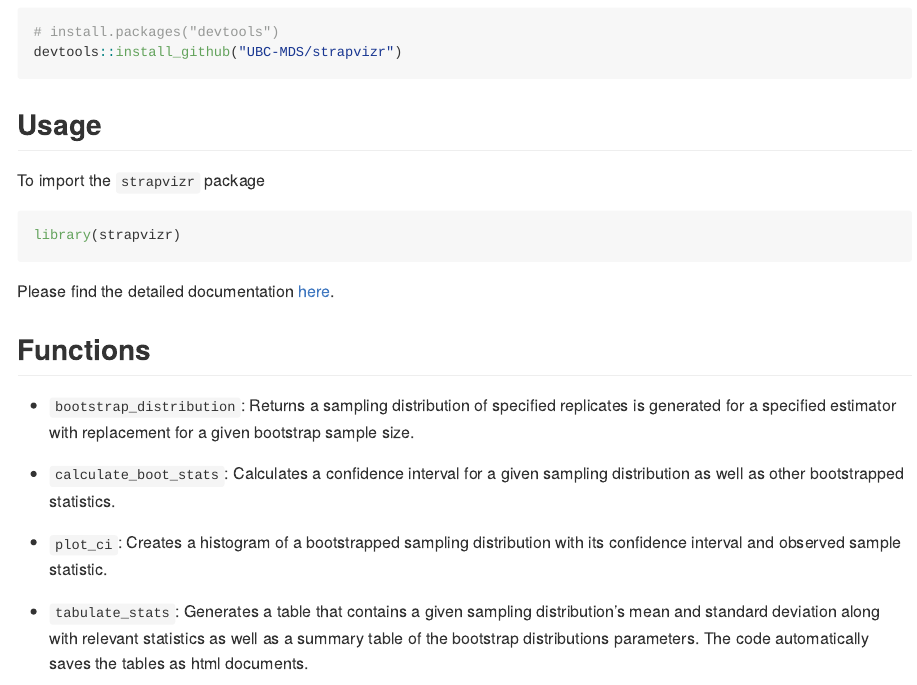
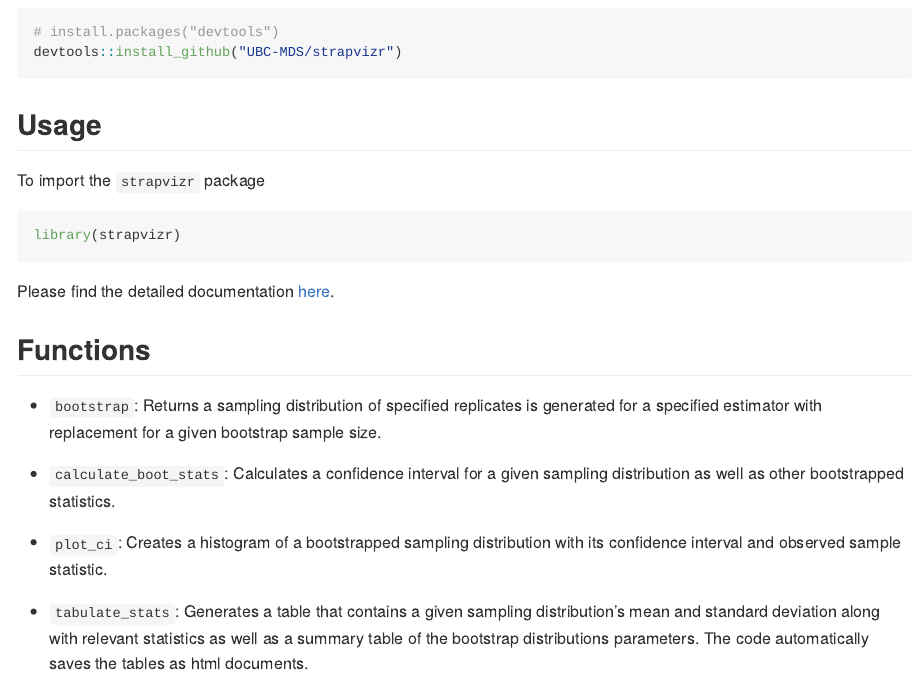
Before and after one commit to UBC-MDS/strapR, an R Markdown document (README.Rmd): the page in a window 1100 px wide, from 710 px down. The pictures show the output file README.md that the author committed with the source, drawn offline in the style of GitHub; badge pictures from the web are left out.

Commit message:
Update README

```diff
--- a/README.Rmd
+++ b/README.Rmd
@@ -52,7 +52,7 @@ Please find the detailed documentation [here](https://ubc-mds.github.io/strapviz
 
 ## Functions
 
--   `bootstrap_distribution`: Returns a sampling distribution of specified replicates is generated for a specified estimator with replacement for a given bootstrap sample size.
+-   `bootstrap`: Returns a sampling distribution of specified replicates is generated for a specified estimator with replacement for a given bootstrap sample size.
 
 -   `calculate_boot_stats`: Calculates a confidence interval for a given sampling distribution as well as other bootstrapped statistics.
 
```
Also changed, not shown: README.md.
